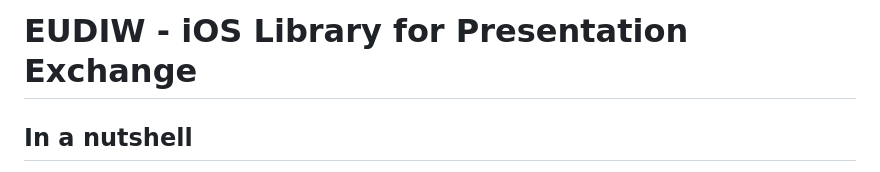
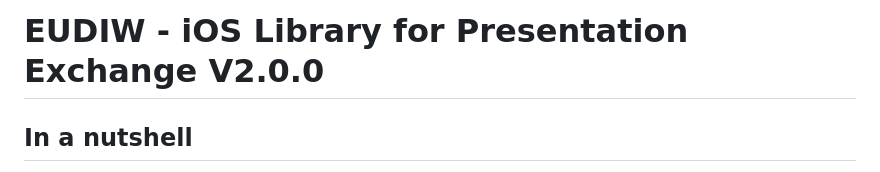
Before and after one commit to eu-digital-identity-wallet/eudi-lib-ios-presentation-exchange-swift, a Markdown page: README.md, the part around the change. Rendered like a GitHub page.

```diff
--- a/README.md
+++ b/README.md
@@ -1,5 +1,4 @@
-# EUDIW - iOS Library for Presentation Exchange
-
+# EUDIW - iOS Library for Presentation Exchange V2.0.0
 ## In a nutshell
 
 [Presentation Exchange v2](https://identity.foundation/presentation-exchange/spec/v2.0.0/) is a specification that defines:
```
